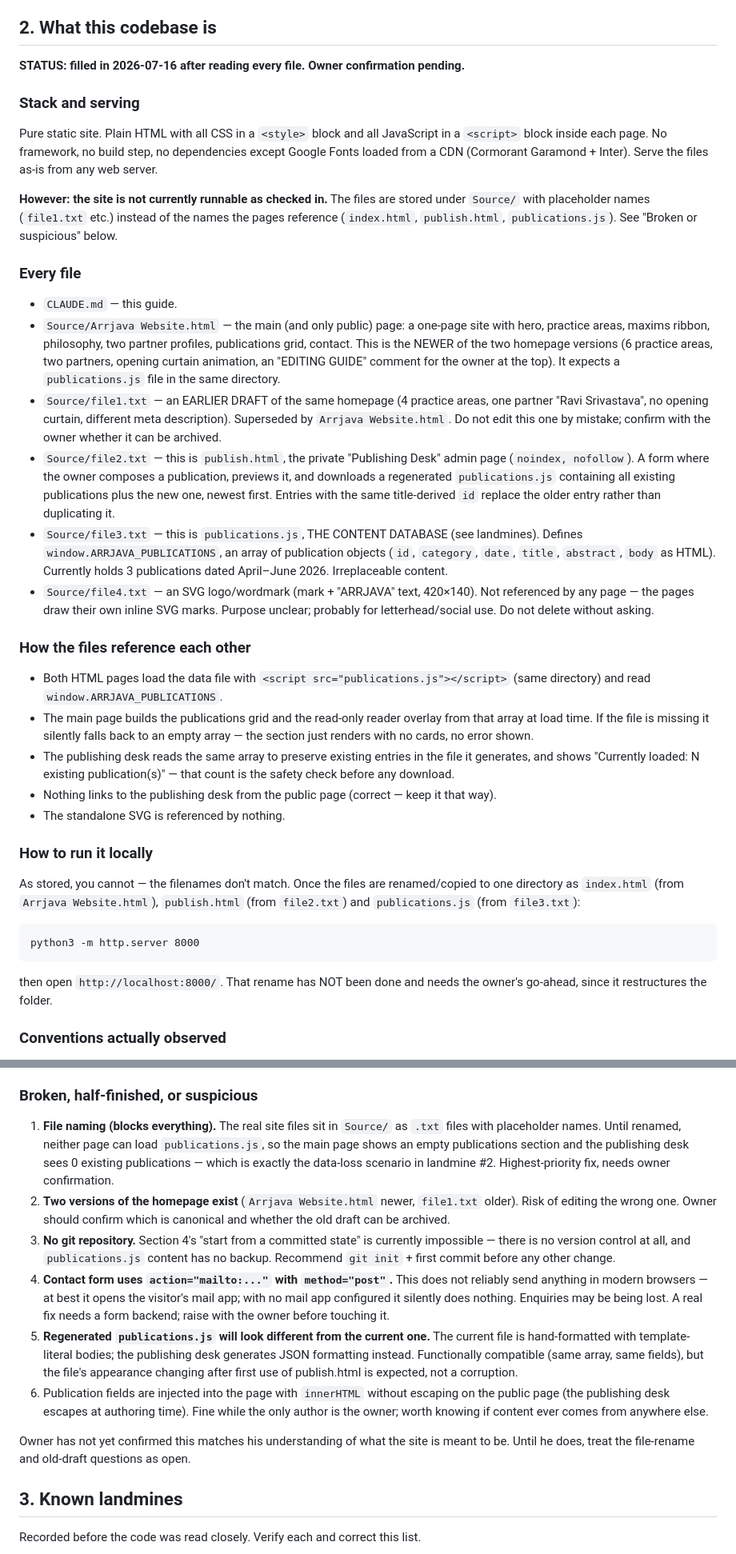
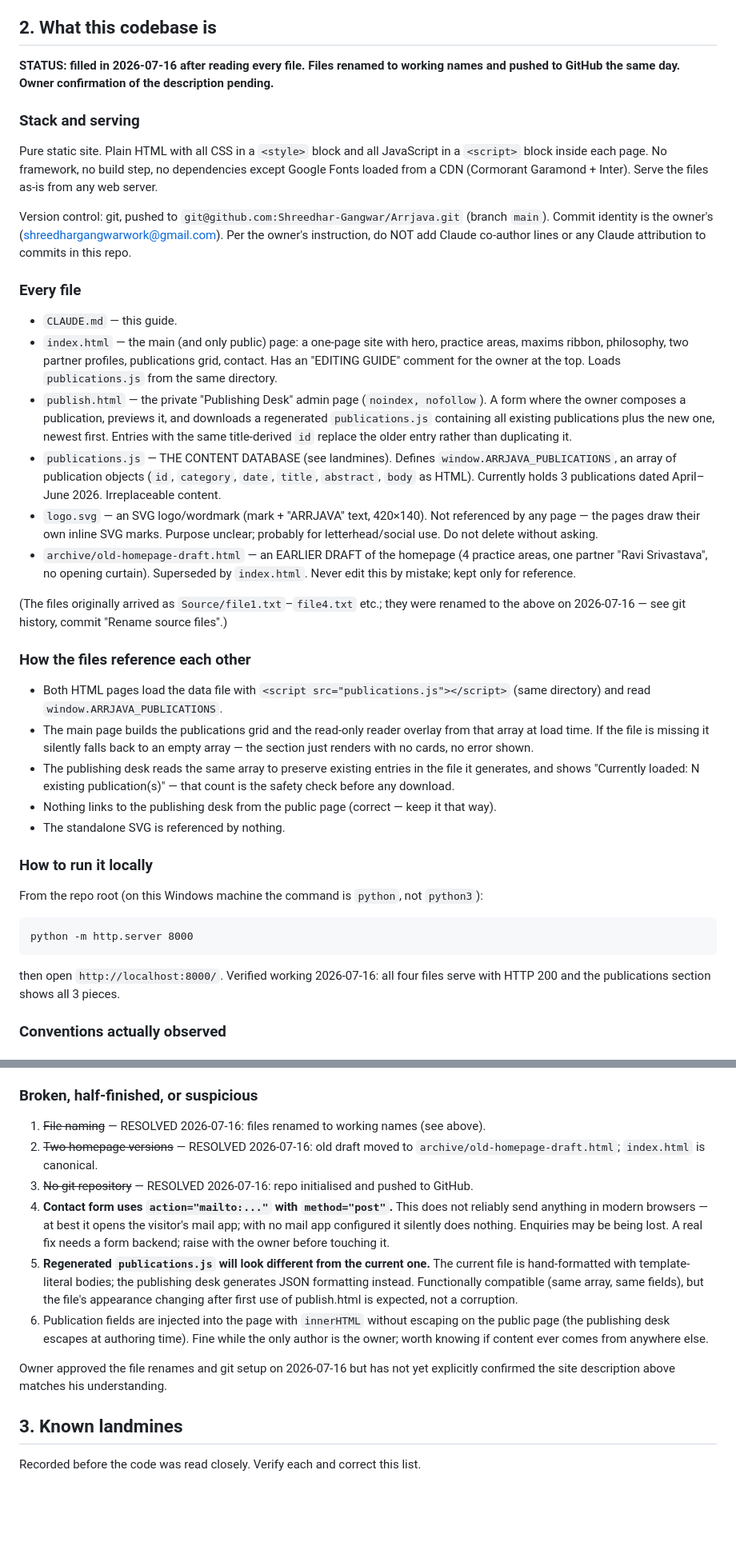
Before and after one commit to Shreedhar-Gangwar/Arrjava, a Markdown page: CLAUDE.md, 2 parts joined by grey strips. Shown at 80% size. Drawn GitHub-style; blank space fills up the shorter version.

Commit message:
Update CLAUDE.md: document codebase (section 2), record resolved issues and git setup

````diff
--- a/CLAUDE.md
+++ b/CLAUDE.md
@@ -19,7 +19,8 @@ This has consequences for how you work here:
 
 ## 2. What this codebase is
 
-**STATUS: filled in 2026-07-16 after reading every file. Owner confirmation pending.**
+**STATUS: filled in 2026-07-16 after reading every file. Files renamed to working
+names and pushed to GitHub the same day. Owner confirmation of the description pending.**
 
 ### Stack and serving
 
@@ -28,35 +29,36 @@ Pure static site. Plain HTML with all CSS in a `<style>` block and all JavaScrip
 Google Fonts loaded from a CDN (Cormorant Garamond + Inter). Serve the files as-is from
 any web server.
 
-**However: the site is not currently runnable as checked in.** The files are stored
-under `Source/` with placeholder names (`file1.txt` etc.) instead of the names the
-pages reference (`index.html`, `publish.html`, `publications.js`). See "Broken or
-suspicious" below.
+Version control: git, pushed to `git@github.com:Shreedhar-Gangwar/Arrjava.git` (branch
+`main`). Commit identity is the owner's (shreedhargangwarwork@gmail.com). Per the
+owner's instruction, do NOT add Claude co-author lines or any Claude attribution to
+commits in this repo.
 
 ### Every file
 
 - `CLAUDE.md` — this guide.
-- `Source/Arrjava Website.html` — the main (and only public) page: a one-page site with
-  hero, practice areas, maxims ribbon, philosophy, two partner profiles, publications
-  grid, contact. This is the NEWER of the two homepage versions (6 practice areas, two
-  partners, opening curtain animation, an "EDITING GUIDE" comment for the owner at the
-  top). It expects a `publications.js` file in the same directory.
-- `Source/file1.txt` — an EARLIER DRAFT of the same homepage (4 practice areas, one
-  partner "Ravi Srivastava", no opening curtain, different meta description). Superseded
-  by `Arrjava Website.html`. Do not edit this one by mistake; confirm with the owner
-  whether it can be archived.
-- `Source/file2.txt` — this is `publish.html`, the private "Publishing Desk" admin page
-  (`noindex, nofollow`). A form where the owner composes a publication, previews it, and
-  downloads a regenerated `publications.js` containing all existing publications plus
-  the new one, newest first. Entries with the same title-derived `id` replace the older
-  entry rather than duplicating it.
-- `Source/file3.txt` — this is `publications.js`, THE CONTENT DATABASE (see landmines).
-  Defines `window.ARRJAVA_PUBLICATIONS`, an array of publication objects
+- `index.html` — the main (and only public) page: a one-page site with hero, practice
+  areas, maxims ribbon, philosophy, two partner profiles, publications grid, contact.
+  Has an "EDITING GUIDE" comment for the owner at the top. Loads `publications.js`
+  from the same directory.
+- `publish.html` — the private "Publishing Desk" admin page (`noindex, nofollow`).
+  A form where the owner composes a publication, previews it, and downloads a
+  regenerated `publications.js` containing all existing publications plus the new one,
+  newest first. Entries with the same title-derived `id` replace the older entry
+  rather than duplicating it.
+- `publications.js` — THE CONTENT DATABASE (see landmines). Defines
+  `window.ARRJAVA_PUBLICATIONS`, an array of publication objects
   (`id`, `category`, `date`, `title`, `abstract`, `body` as HTML). Currently holds
   3 publications dated April–June 2026. Irreplaceable content.
-- `Source/file4.txt` — an SVG logo/wordmark (mark + "ARRJAVA" text, 420×140). Not
-  referenced by any page — the pages draw their own inline SVG marks. Purpose unclear;
-  probably for letterhead/social use. Do not delete without asking.
+- `logo.svg` — an SVG logo/wordmark (mark + "ARRJAVA" text, 420×140). Not referenced
+  by any page — the pages draw their own inline SVG marks. Purpose unclear; probably
+  for letterhead/social use. Do not delete without asking.
+- `archive/old-homepage-draft.html` — an EARLIER DRAFT of the homepage (4 practice
+  areas, one partner "Ravi Srivastava", no opening curtain). Superseded by
+  `index.html`. Never edit this by mistake; kept only for reference.
+
+(The files originally arrived as `Source/file1.txt`–`file4.txt` etc.; they were renamed
+to the above on 2026-07-16 — see git history, commit "Rename source files".)
 
 ### How the files reference each other
 
@@ -73,16 +75,14 @@ suspicious" below.
 
 ### How to run it locally
 
-As stored, you cannot — the filenames don't match. Once the files are renamed/copied to
-one directory as `index.html` (from `Arrjava Website.html`), `publish.html` (from
-`file2.txt`) and `publications.js` (from `file3.txt`):
+From the repo root (on this Windows machine the command is `python`, not `python3`):
 
 ```
-python3 -m http.server 8000
+python -m http.server 8000
 ```
 
-then open `http://localhost:8000/`. That rename has NOT been done and needs the owner's
-go-ahead, since it restructures the folder.
+then open `http://localhost:8000/`. Verified working 2026-07-16: all four files serve
+with HTTP 200 and the publications section shows all 3 pieces.
 
 ### Conventions actually observed
 
@@ -99,17 +99,10 @@ go-ahead, since it restructures the folder.
 
 ### Broken, half-finished, or suspicious
 
-1. **File naming (blocks everything).** The real site files sit in `Source/` as
-   `.txt` files with placeholder names. Until renamed, neither page can load
-   `publications.js`, so the main page shows an empty publications section and the
-   publishing desk sees 0 existing publications — which is exactly the data-loss
-   scenario in landmine #2. Highest-priority fix, needs owner confirmation.
-2. **Two versions of the homepage exist** (`Arrjava Website.html` newer, `file1.txt`
-   older). Risk of editing the wrong one. Owner should confirm which is canonical and
-   whether the old draft can be archived.
-3. **No git repository.** Section 4's "start from a committed state" is currently
-   impossible — there is no version control at all, and `publications.js` content has
-   no backup. Recommend `git init` + first commit before any other change.
+1. ~~File naming~~ — RESOLVED 2026-07-16: files renamed to working names (see above).
+2. ~~Two homepage versions~~ — RESOLVED 2026-07-16: old draft moved to
+   `archive/old-homepage-draft.html`; `index.html` is canonical.
+3. ~~No git repository~~ — RESOLVED 2026-07-16: repo initialised and pushed to GitHub.
 4. **Contact form uses `action="mailto:..."` with `method="post"`.** This does not
    reliably send anything in modern browsers — at best it opens the visitor's mail app;
    with no mail app configured it silently does nothing. Enquiries may be being lost.
@@ -123,8 +116,8 @@ go-ahead, since it restructures the folder.
    the public page (the publishing desk escapes at authoring time). Fine while the only
    author is the owner; worth knowing if content ever comes from anywhere else.
 
-Owner has not yet confirmed this matches his understanding of what the site is meant to
-be. Until he does, treat the file-rename and old-draft questions as open.
+Owner approved the file renames and git setup on 2026-07-16 but has not yet explicitly
+confirmed the site description above matches his understanding.
 
 ## 3. Known landmines
 
````
Also changed, not shown: other parts of CLAUDE.md (+3 -1 lines).
